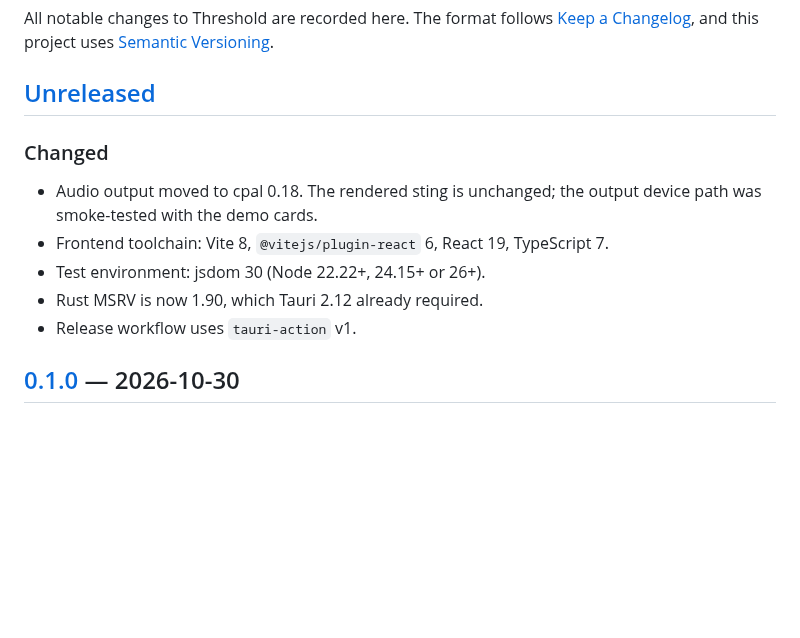
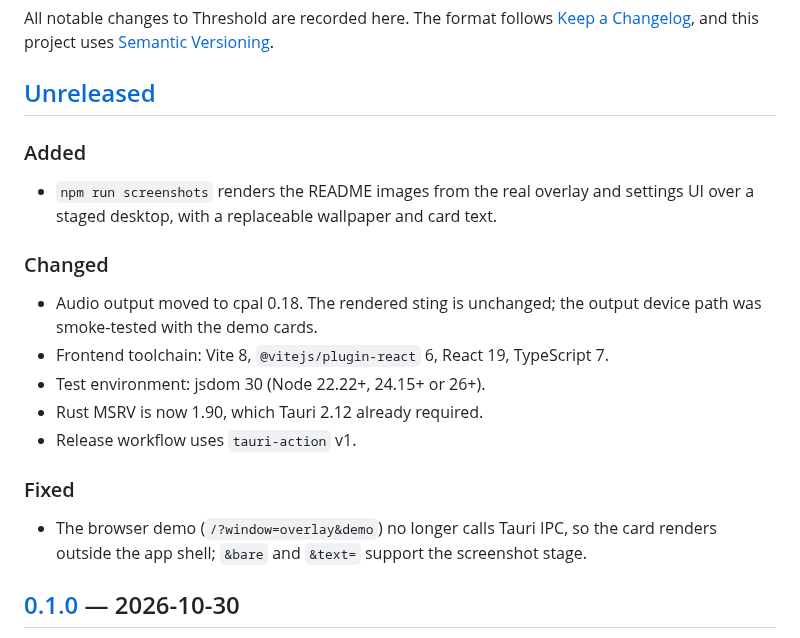
Before and after one commit to mconcepcionb/threshold, a Markdown page: CHANGELOG.md, the part around the change. GitHub-like rendering; blank space fills up the shorter version.

```diff
--- a/CHANGELOG.md
+++ b/CHANGELOG.md
@@ -5,6 +5,11 @@ All notable changes to Threshold are recorded here. The format follows
 uses [Semantic Versioning](https://semver.org/spec/v2.0.0.html).
 
 ## [Unreleased]
+
+### Added
+
+- `npm run screenshots` renders the README images from the real overlay and
+  settings UI over a staged desktop, with a replaceable wallpaper and card text.
 
 ### Changed
 
@@ -14,6 +19,12 @@ uses [Semantic Versioning](https://semver.org/spec/v2.0.0.html).
 - Test environment: jsdom 30 (Node 22.22+, 24.15+ or 26+).
 - Rust MSRV is now 1.90, which Tauri 2.12 already required.
 - Release workflow uses `tauri-action` v1.
+
+### Fixed
+
+- The browser demo (`/?window=overlay&demo`) no longer calls Tauri IPC, so the
+  card renders outside the app shell; `&bare` and `&text=` support the
+  screenshot stage.
 
 ## [0.1.0] — 2026-10-30
 
```
Also changed, not shown: CONTRIBUTING.md (+24 -0 lines), README.md (+4 -1 lines), docs/screenshots/card.jpg, docs/screenshots/settings.jpg, 7 other files.
